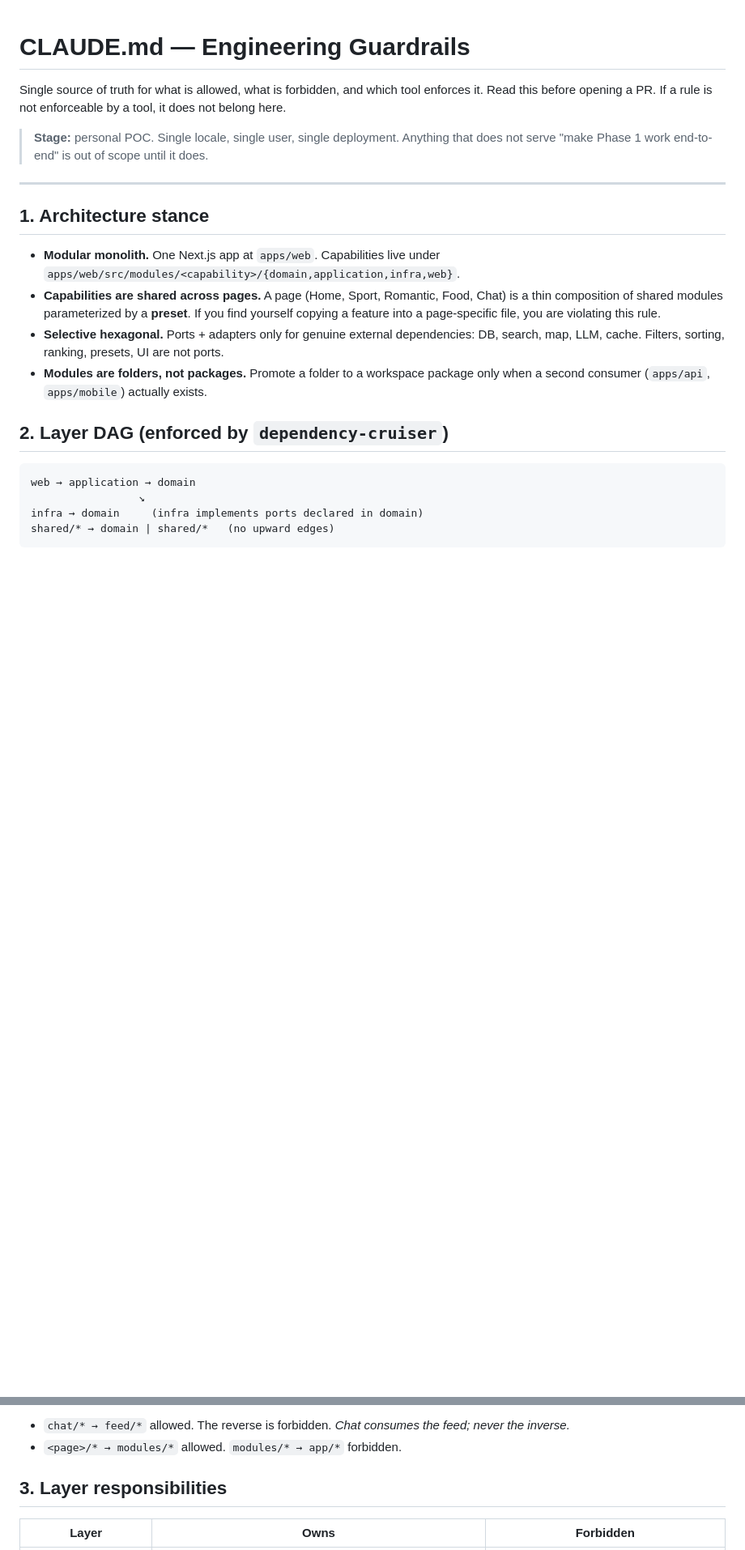
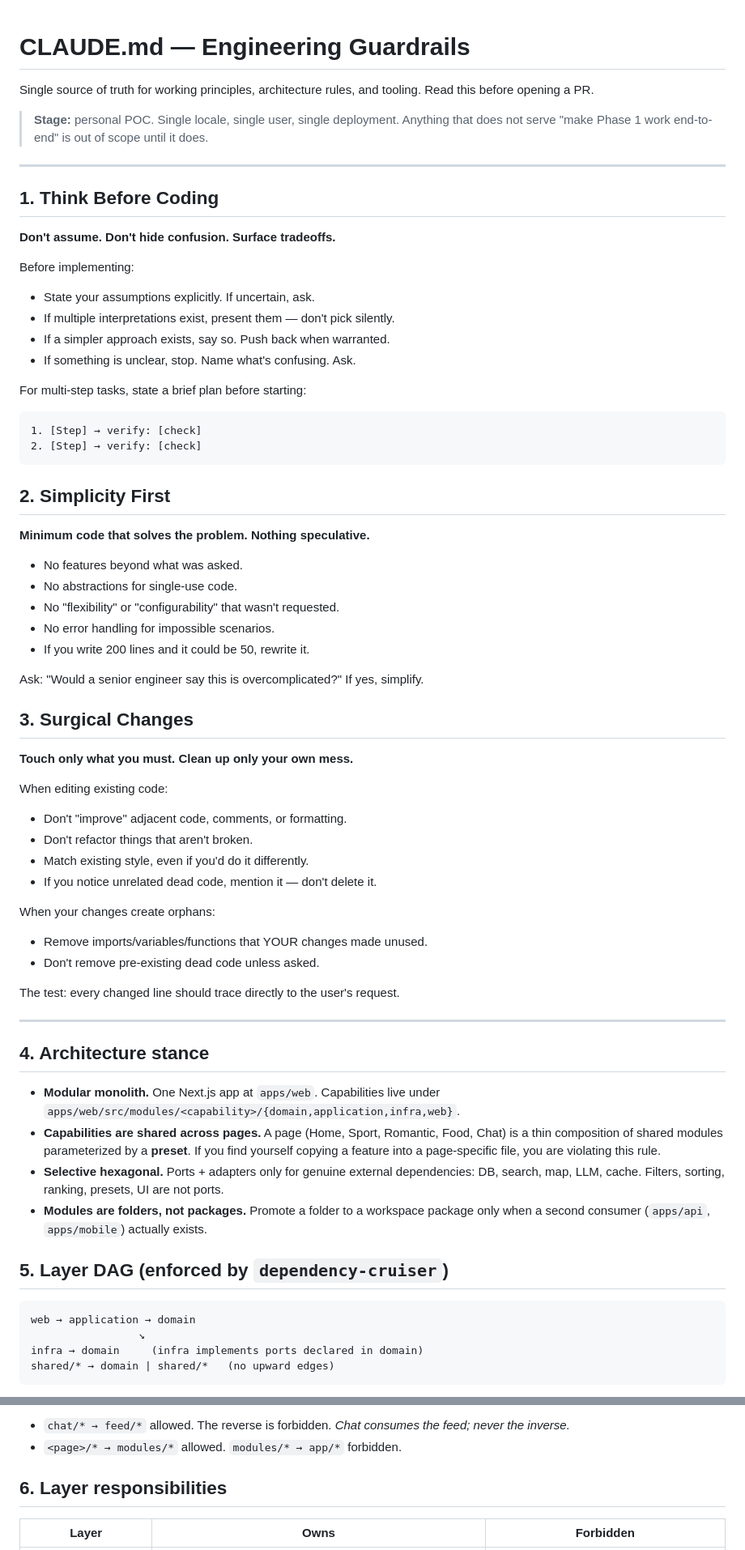
Before and after one commit to HugoCllt/wandr2, a Markdown page: CLAUDE.md, 2 parts joined by grey strips. Shown at 81% size. GitHub-like rendering; blank space fills up the shorter version.

Commit message:
docs(claude): merge behavioral guidelines into CLAUDE.md
Add three process-oriented sections (Think Before Coding, Simplicity
First, Surgical Changes) drawn from general LLM coding guardrails.
These complement the existing architectural rules by capturing the
"how to approach a task" layer that was previously implicit.

Also dropped the Goal-Driven Execution section since it duplicated
guidance already baked into the system prompt, and renumbered all
sections for consistency.

https://claude.ai/code/session_01VmyHJBZZUv7wXnL1YguMx3

````diff
--- a/CLAUDE.md
+++ b/CLAUDE.md
@@ -1,19 +1,65 @@
 # CLAUDE.md — Engineering Guardrails
 
-Single source of truth for what is allowed, what is forbidden, and which tool enforces it. Read this before opening a PR. If a rule is not enforceable by a tool, it does not belong here.
+Single source of truth for working principles, architecture rules, and tooling. Read this before opening a PR.
 
 > **Stage:** personal POC. Single locale, single user, single deployment. Anything that does not serve "make Phase 1 work end-to-end" is out of scope until it does.
 
 ---
 
-## 1. Architecture stance
+## 1. Think Before Coding
+
+**Don't assume. Don't hide confusion. Surface tradeoffs.**
+
+Before implementing:
+- State your assumptions explicitly. If uncertain, ask.
+- If multiple interpretations exist, present them — don't pick silently.
+- If a simpler approach exists, say so. Push back when warranted.
+- If something is unclear, stop. Name what's confusing. Ask.
+
+For multi-step tasks, state a brief plan before starting:
+```
+1. [Step] → verify: [check]
+2. [Step] → verify: [check]
+```
+
+## 2. Simplicity First
+
+**Minimum code that solves the problem. Nothing speculative.**
+
+- No features beyond what was asked.
+- No abstractions for single-use code.
+- No "flexibility" or "configurability" that wasn't requested.
+- No error handling for impossible scenarios.
+- If you write 200 lines and it could be 50, rewrite it.
+
+Ask: "Would a senior engineer say this is overcomplicated?" If yes, simplify.
+
+## 3. Surgical Changes
+
+**Touch only what you must. Clean up only your own mess.**
+
+When editing existing code:
+- Don't "improve" adjacent code, comments, or formatting.
+- Don't refactor things that aren't broken.
+- Match existing style, even if you'd do it differently.
+- If you notice unrelated dead code, mention it — don't delete it.
+
+When your changes create orphans:
+- Remove imports/variables/functions that YOUR changes made unused.
+- Don't remove pre-existing dead code unless asked.
+
+The test: every changed line should trace directly to the user's request.
+
+---
+
+## 4. Architecture stance
 
 - **Modular monolith.** One Next.js app at `apps/web`. Capabilities live under `apps/web/src/modules/<capability>/{domain,application,infra,web}`.
 - **Capabilities are shared across pages.** A page (Home, Sport, Romantic, Food, Chat) is a thin composition of shared modules parameterized by a **preset**. If you find yourself copying a feature into a page-specific file, you are violating this rule.
 - **Selective hexagonal.** Ports + adapters only for genuine external dependencies: DB, search, map, LLM, cache. Filters, sorting, ranking, presets, UI are not ports.
 - **Modules are folders, not packages.** Promote a folder to a workspace package only when a second consumer (`apps/api`, `apps/mobile`) actually exists.
 
-## 2. Layer DAG (enforced by `dependency-cruiser`)
+## 5. Layer DAG (enforced by `dependency-cruiser`)
 
 ```
 web → application → domain
@@ -35,7 +81,7 @@ shared/* → domain | shared/*   (no upward edges)
 - `chat/* → feed/*` allowed. The reverse is forbidden. *Chat consumes the feed; never the inverse.*
 - `<page>/* → modules/*` allowed. `modules/* → app/*` forbidden.
 
-## 3. Layer responsibilities
+## 6. Layer responsibilities
 
 | Layer | Owns | Forbidden |
 |---|---|---|
````
Also changed, not shown: other parts of CLAUDE.md (+6 -6 lines).
